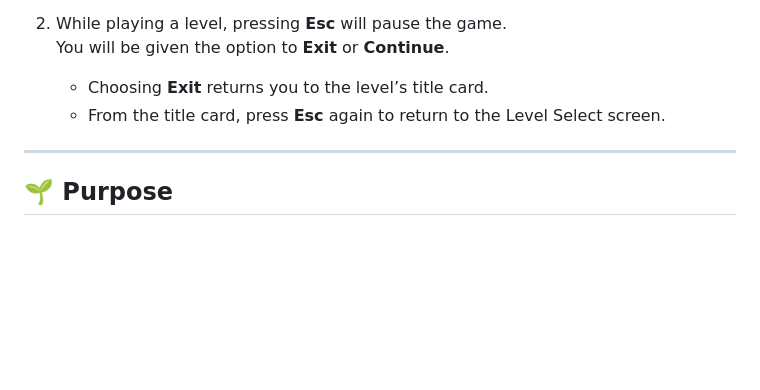
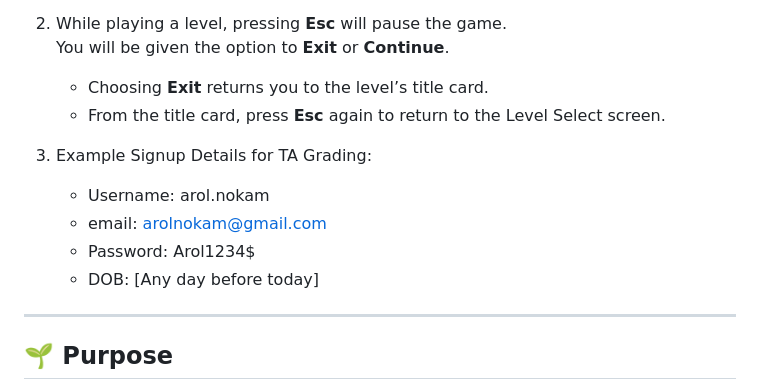
Before and after one commit to SAAGEE-Studios/climate-crusade, a Markdown page: README.md, the part around the change. Rendered like a GitHub page; blank space fills up the shorter version.

```diff
--- a/README.md
+++ b/README.md
@@ -82,6 +82,12 @@ This section includes gameplay details that were not explicitly stated in-game d
 
    - Choosing **Exit** returns you to the level’s title card.
    - From the title card, press **Esc** again to return to the Level Select screen.
+
+3. Example Signup Details for TA Grading:
+   - Username: arol.nokam
+   - email: arolnokam@gmail.com
+   - Password: Arol1234$
+   - DOB: [Any day before today]
 ---
 
 ## 🌱 Purpose
```
